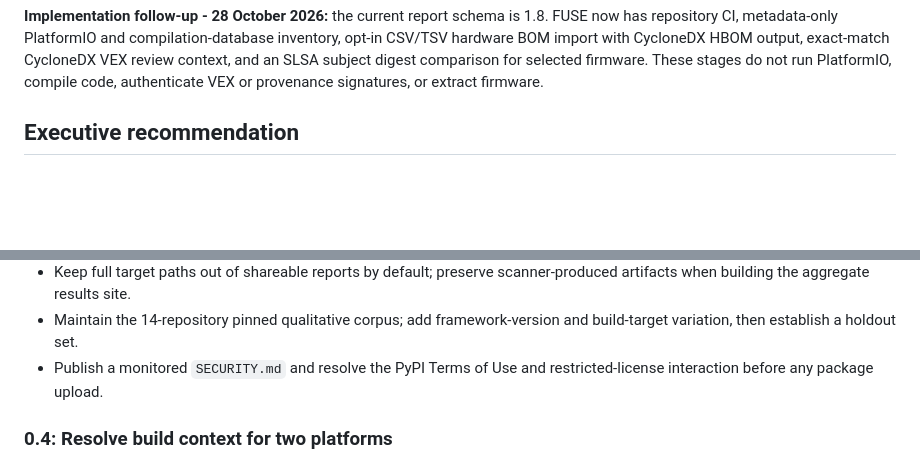
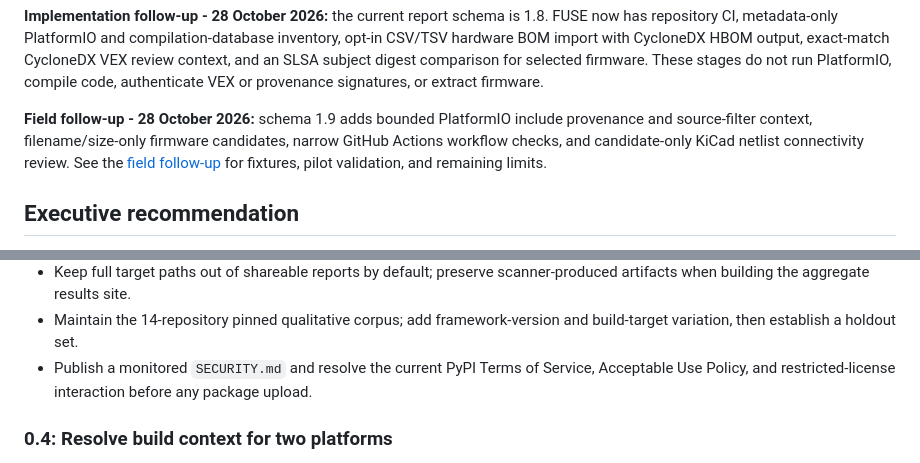
Before and after one commit to VIGIL-IoT/VIGIL-FUSE, a Markdown page: docs/research/fuse-universality-research-2026-10-27.md, 2 parts joined by grey strips. GitHub-like rendering; blank space fills up the shorter version.

```diff
--- a/docs/research/fuse-universality-research-2026-10-27.md
+++ b/docs/research/fuse-universality-research-2026-10-27.md
@@ -14,6 +14,8 @@
 **Implementation update - 28 October 2026:** ESP-IDF build context now records a selected `sdkconfig`, observed `SDKCONFIG_DEFAULTS` cache values, target-specific default variants, file hashes, and missing or unreadable inputs. It reads only bounded files inside the chosen project. Conventional defaults are shown as candidates unless selected-build evidence confirms the source; FUSE does not execute CMake, evaluate project code, resolve Kconfig dependencies, or infer release deployment. JSON report schema 1.7 adds this provenance object.
 
 **Implementation follow-up - 28 October 2026:** the current report schema is 1.8. FUSE now has repository CI, metadata-only PlatformIO and compilation-database inventory, opt-in CSV/TSV hardware BOM import with CycloneDX HBOM output, exact-match CycloneDX VEX review context, and an SLSA subject digest comparison for selected firmware. These stages do not run PlatformIO, compile code, authenticate VEX or provenance signatures, or extract firmware.
+
+**Field follow-up - 28 October 2026:** schema 1.9 adds bounded PlatformIO include provenance and source-filter context, filename/size-only firmware candidates, narrow GitHub Actions workflow checks, and candidate-only KiCad netlist connectivity review. See the [field follow-up](fuse-field-follow-up-2026-10-28.md) for fixtures, pilot validation, and remaining limits.
 
 ## Executive recommendation
 
@@ -619,7 +621,7 @@ Sources: [PyPA license expression specification](https://packaging.python.org/en
 - Add URI base information for relative SARIF paths, and make finding identities stable before enabling cross-run deduplication.
 - Keep full target paths out of shareable reports by default; preserve scanner-produced artifacts when building the aggregate results site.
 - Maintain the 14-repository pinned qualitative corpus; add framework-version and build-target variation, then establish a holdout set.
-- Publish a monitored `SECURITY.md` and resolve the PyPI Terms of Use and restricted-license interaction before any package upload.
+- Publish a monitored `SECURITY.md` and resolve the current PyPI Terms of Service, Acceptable Use Policy, and restricted-license interaction before any package upload.
 
 ### 0.4: Resolve build context for two platforms
 
```
Also changed, not shown: other parts of docs/research/fuse-universality-research-2026-10-27.md (+6 -6 lines).
